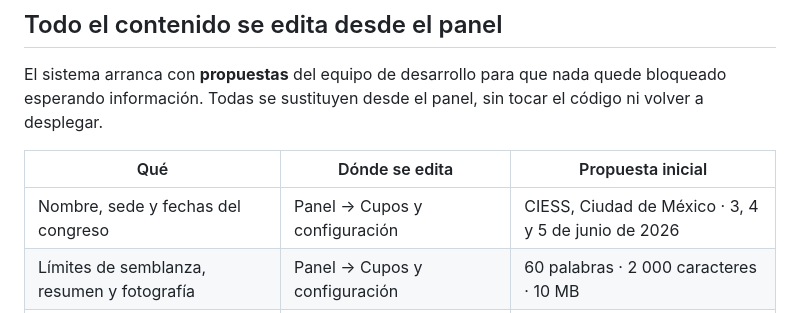
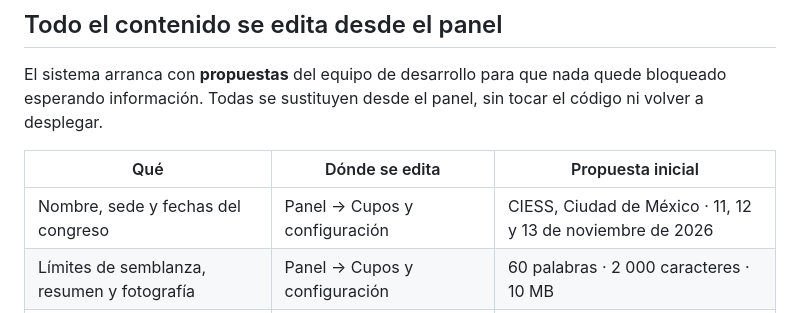
Before and after one commit to ArturoNF01/Arturo, a Markdown page: README.md, the part around the change. Drawn GitHub-style.

```diff
--- a/README.md
+++ b/README.md
@@ -195,7 +195,7 @@ tocar el código ni volver a desplegar.
 
 | Qué | Dónde se edita | Propuesta inicial |
 |---|---|---|
-| Nombre, sede y fechas del congreso | Panel → Cupos y configuración | CIESS, Ciudad de México · 3, 4 y 5 de junio de 2026 |
+| Nombre, sede y fechas del congreso | Panel → Cupos y configuración | CIESS, Ciudad de México · 11, 12 y 13 de noviembre de 2026 |
 | Límites de semblanza, resumen y fotografía | Panel → Cupos y configuración | 60 palabras · 2 000 caracteres · 10 MB |
 | Cupos, fecha límite, agenda y correo de contacto | Panel → Cupos y configuración | 300 presenciales · en línea sin límite |
 | Video de fondo del login y del formulario | Panel → Cupos y configuración | Video institucional del congreso, al 15 % |
```
Also changed, not shown: SERVIDOR.md (+1 -1 lines).
